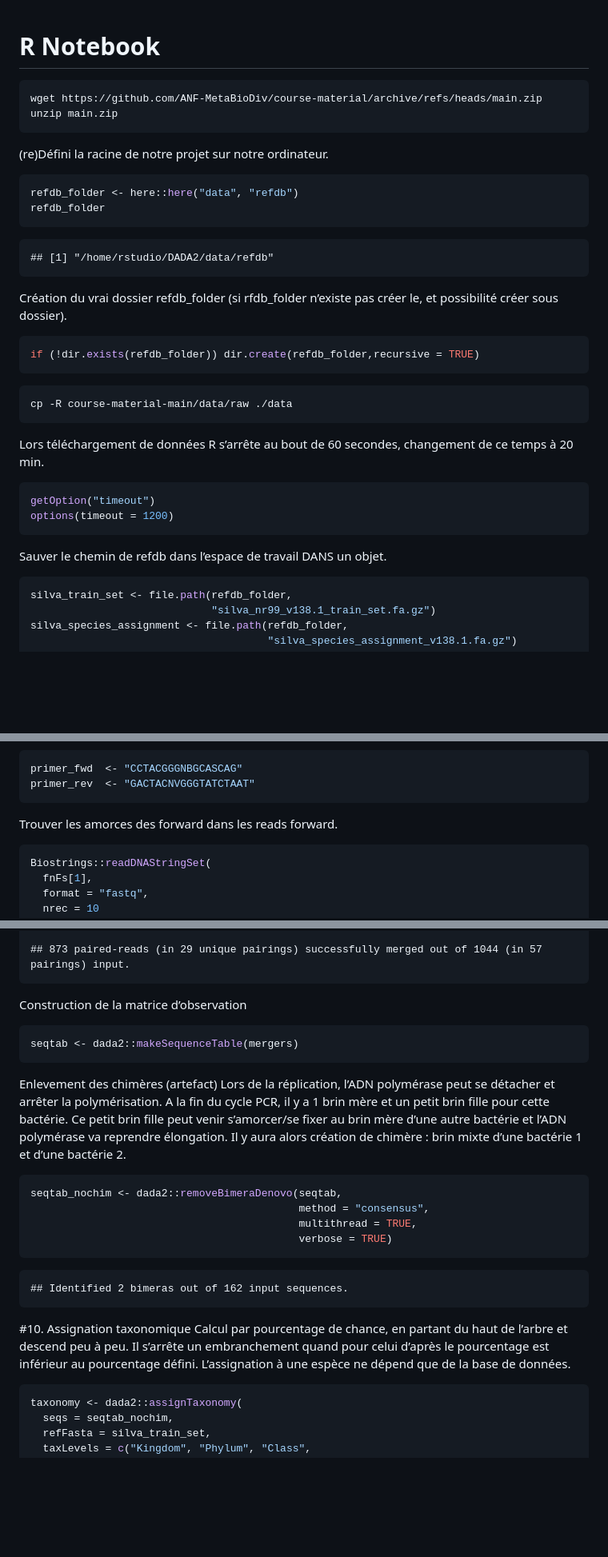
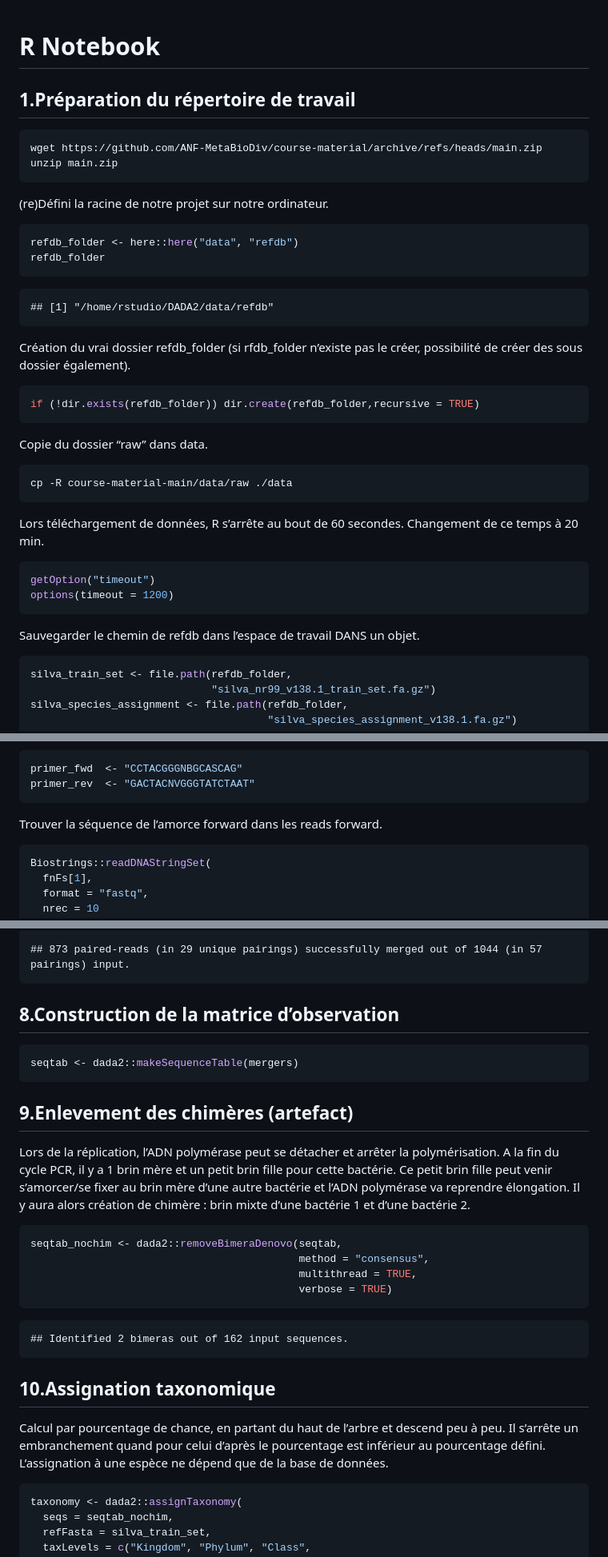
Before and after one commit to MarionE4/DADA2, a Markdown page: tutoriel_DADA2.md, 3 parts joined by grey strips. Shown: that part at 80% size. Drawn GitHub-style; blank space fills up the shorter version.

````diff
--- a/tutoriel_DADA2.md
+++ b/tutoriel_DADA2.md
@@ -1,5 +1,7 @@
 R Notebook
 ================
+
+## 1.Préparation du répertoire de travail
 
 ``` bash
 wget https://github.com/ANF-MetaBioDiv/course-material/archive/refs/heads/main.zip
@@ -15,26 +17,28 @@ refdb_folder
 
     ## [1] "/home/rstudio/DADA2/data/refdb"
 
-Création du vrai dossier refdb_folder (si rfdb_folder n’existe pas créer
-le, et possibilité créer sous dossier).
+Création du vrai dossier refdb_folder (si rfdb_folder n’existe pas le
+créer, possibilité de créer des sous dossier également).
 
 ``` r
 if (!dir.exists(refdb_folder)) dir.create(refdb_folder,recursive = TRUE)
 ```
 
+Copie du dossier “raw” dans data.
+
 ``` bash
 cp -R course-material-main/data/raw ./data
 ```
 
-Lors téléchargement de données R s’arrête au bout de 60 secondes,
-changement de ce temps à 20 min.
+Lors téléchargement de données, R s’arrête au bout de 60 secondes.
+Changement de ce temps à 20 min.
 
 ``` r
 getOption("timeout")
 options(timeout = 1200)
 ```
 
-Sauver le chemin de refdb dans l’espace de travail DANS un objet.
+Sauvegarder le chemin de refdb dans l’espace de travail DANS un objet.
 
 ``` r
 silva_train_set <- file.path(refdb_folder,
@@ -147,7 +158,7 @@ primer_fwd  <- "CCTACGGGNBGCASCAG"
 primer_rev  <- "GACTACNVGGGTATCTAAT"
 ```
 
-Trouver les amorces des forward dans les reads forward.
+Trouver la séquence de l’amorce forward dans les reads forward.
 
 ``` r
 Biostrings::readDNAStringSet(
@@ -609,19 +629,20 @@ mergers <- dada2::mergePairs(
 
     ## 873 paired-reads (in 29 unique pairings) successfully merged out of 1044 (in 57 pairings) input.
 
-Construction de la matrice d’observation
+## 8.Construction de la matrice d’observation
 
 ``` r
 seqtab <- dada2::makeSequenceTable(mergers)
 ```
 
-Enlevement des chimères (artefact) Lors de la réplication, l’ADN
-polymérase peut se détacher et arrêter la polymérisation. A la fin du
-cycle PCR, il y a 1 brin mère et un petit brin fille pour cette
-bactérie. Ce petit brin fille peut venir s’amorcer/se fixer au brin mère
-d’une autre bactérie et l’ADN polymérase va reprendre élongation. Il y
-aura alors création de chimère : brin mixte d’une bactérie 1 et d’une
-bactérie 2.
+## 9.Enlevement des chimères (artefact)
+
+Lors de la réplication, l’ADN polymérase peut se détacher et arrêter la
+polymérisation. A la fin du cycle PCR, il y a 1 brin mère et un petit
+brin fille pour cette bactérie. Ce petit brin fille peut venir
+s’amorcer/se fixer au brin mère d’une autre bactérie et l’ADN polymérase
+va reprendre élongation. Il y aura alors création de chimère : brin
+mixte d’une bactérie 1 et d’une bactérie 2.
 
 ``` r
 seqtab_nochim <- dada2::removeBimeraDenovo(seqtab,
@@ -632,11 +653,12 @@ seqtab_nochim <- dada2::removeBimeraDenovo(seqtab,
 
     ## Identified 2 bimeras out of 162 input sequences.
 
-\#10. Assignation taxonomique Calcul par pourcentage de chance, en
-partant du haut de l’arbre et descend peu à peu. Il s’arrête un
-embranchement quand pour celui d’après le pourcentage est inférieur au
-pourcentage défini. L’assignation à une espèce ne dépend que de la base
-de données.
+## 10.Assignation taxonomique
+
+Calcul par pourcentage de chance, en partant du haut de l’arbre et
+descend peu à peu. Il s’arrête un embranchement quand pour celui d’après
+le pourcentage est inférieur au pourcentage défini. L’assignation à une
+espèce ne dépend que de la base de données.
 
 ``` r
 taxonomy <- dada2::assignTaxonomy(
````
Also changed, not shown: other parts of tutoriel_DADA2.md (+34 -16 lines).
